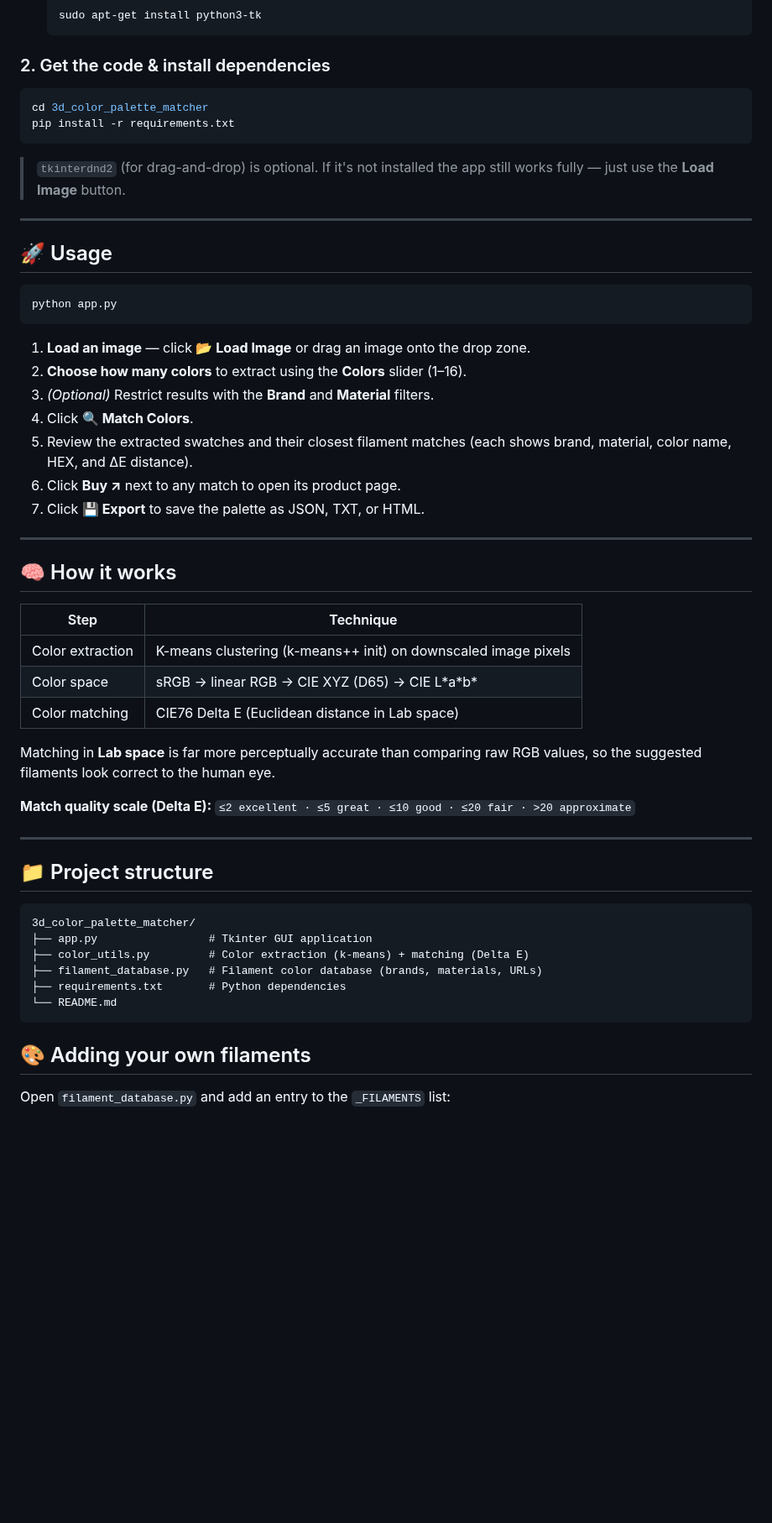
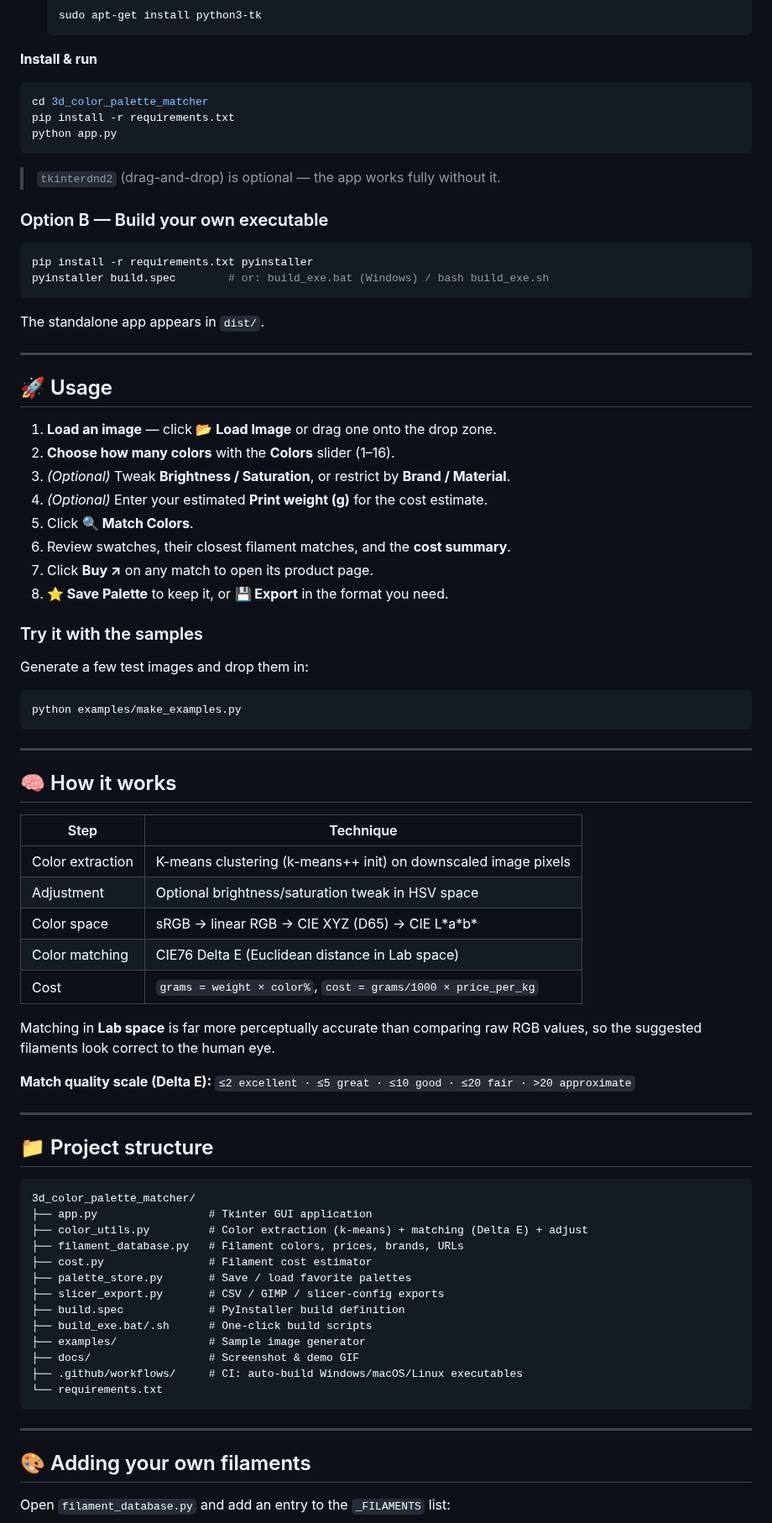
Before and after one commit to Netspecs/3d-color-palette-matcher, a Markdown page: README.md, the part around one of its changes. Shown at 84% size. GitHub-like rendering; blank space fills up the shorter version.

````diff
--- a/README.md
+++ b/README.md
@@ -36,31 +67,41 @@ popular brands. Perfect for planning multi-color prints on **Bambu Lab AMS
   sudo apt-get install python3-tk
   ```
 
-### 2. Get the code & install dependencies
+**Install & run**
 ```bash
 cd 3d_color_palette_matcher
 pip install -r requirements.txt
+python app.py
 ```
 
-> `tkinterdnd2` (for drag-and-drop) is optional. If it's not installed the app
-> still works fully — just use the **Load Image** button.
+> `tkinterdnd2` (drag-and-drop) is optional — the app works fully without it.
+
+### Option B — Build your own executable
+
+```bash
+pip install -r requirements.txt pyinstaller
+pyinstaller build.spec        # or: build_exe.bat (Windows) / bash build_exe.sh
+```
+The standalone app appears in `dist/`.
 
 ---
 
 ## 🚀 Usage
 
+1. **Load an image** — click **📂 Load Image** or drag one onto the drop zone.
+2. **Choose how many colors** with the **Colors** slider (1–16).
+3. *(Optional)* Tweak **Brightness / Saturation**, or restrict by **Brand / Material**.
+4. *(Optional)* Enter your estimated **Print weight (g)** for the cost estimate.
+5. Click **🔍 Match Colors**.
+6. Review swatches, their closest filament matches, and the **cost summary**.
+7. Click **Buy ↗** on any match to open its product page.
+8. **⭐ Save Palette** to keep it, or **💾 Export** in the format you need.
+
+### Try it with the samples
+Generate a few test images and drop them in:
 ```bash
-python app.py
+python examples/make_examples.py
 ```
-
-1. **Load an image** — click **📂 Load Image** or drag an image onto the drop zone.
-2. **Choose how many colors** to extract using the **Colors** slider (1–16).
-3. *(Optional)* Restrict results with the **Brand** and **Material** filters.
-4. Click **🔍 Match Colors**.
-5. Review the extracted swatches and their closest filament matches
-   (each shows brand, material, color name, HEX, and ΔE distance).
-6. Click **Buy ↗** next to any match to open its product page.
-7. Click **💾 Export** to save the palette as JSON, TXT, or HTML.
 
 ---
 
@@ -69,8 +110,10 @@ python app.py
 | Step | Technique |
 |------|-----------|
 | Color extraction | K-means clustering (k-means++ init) on downscaled image pixels |
+| Adjustment | Optional brightness/saturation tweak in HSV space |
 | Color space | sRGB → linear RGB → CIE XYZ (D65) → CIE L\*a\*b\* |
 | Color matching | CIE76 Delta E (Euclidean distance in Lab space) |
+| Cost | `grams = weight × color%`, `cost = grams/1000 × price_per_kg` |
 
 Matching in **Lab space** is far more perceptually accurate than comparing raw
 RGB values, so the suggested filaments look correct to the human eye.
@@ -85,11 +128,20 @@ RGB values, so the suggested filaments look correct to the human eye.
 ```
 3d_color_palette_matcher/
 ├── app.py                 # Tkinter GUI application
-├── color_utils.py         # Color extraction (k-means) + matching (Delta E)
-├── filament_database.py   # Filament color database (brands, materials, URLs)
-├── requirements.txt       # Python dependencies
-└── README.md
+├── color_utils.py         # Color extraction (k-means) + matching (Delta E) + adjust
+├── filament_database.py   # Filament colors, prices, brands, URLs
+├── cost.py                # Filament cost estimator
+├── palette_store.py       # Save / load favorite palettes
+├── slicer_export.py       # CSV / GIMP / slicer-config exports
+├── build.spec             # PyInstaller build definition
+├── build_exe.bat/.sh      # One-click build scripts
+├── examples/              # Sample image generator
+├── docs/                  # Screenshot & demo GIF
+├── .github/workflows/     # CI: auto-build Windows/macOS/Linux executables
+└── requirements.txt
 ```
+
+---
 
 ## 🎨 Adding your own filaments
 
````
Also changed, not shown: other parts of README.md (+59 -25 lines), CONTRIBUTING.md (added, +54 -0 lines), docs/demo.gif (added), docs/screenshot.png, examples/four_blocks.png (added), examples/rainbow.png (added), examples/sunset.png (added), examples/waves.png (added), 12 other files.
